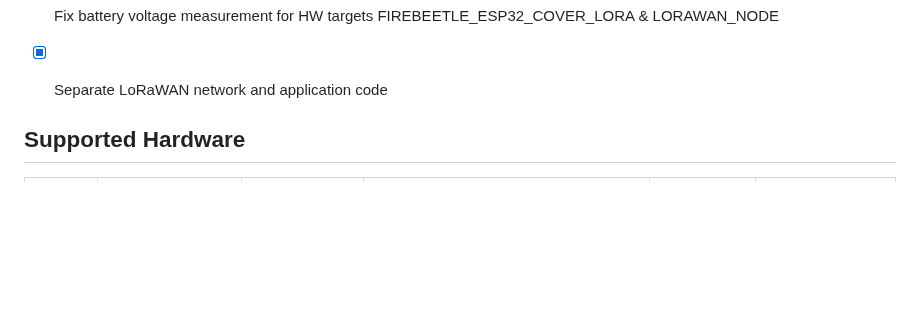
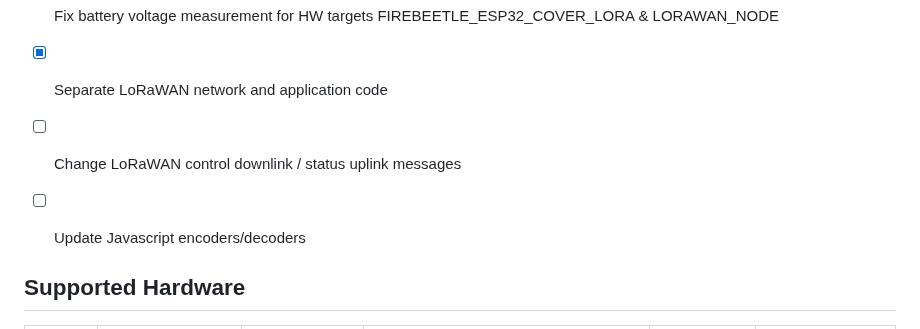
Before and after one commit to matthias-bs/BresserWeatherSensorLW, a Markdown page: README.md, the part around the change. Drawn GitHub-style; blank space fills up the shorter version.

```diff
--- a/README.md
+++ b/README.md
@@ -58,6 +58,8 @@ This project is in early stage of development - stay tuned.
 * [x] RP2040 specific implementation
 * [x] Fix battery voltage measurement for HW targets FIREBEETLE_ESP32_COVER_LORA & LORAWAN_NODE
 * [x] Separate LoRaWAN network and application code
+* [ ] Change LoRaWAN control downlink / status uplink messages
+* [ ] Update Javascript encoders/decoders
 
 
 ## Supported Hardware
```
